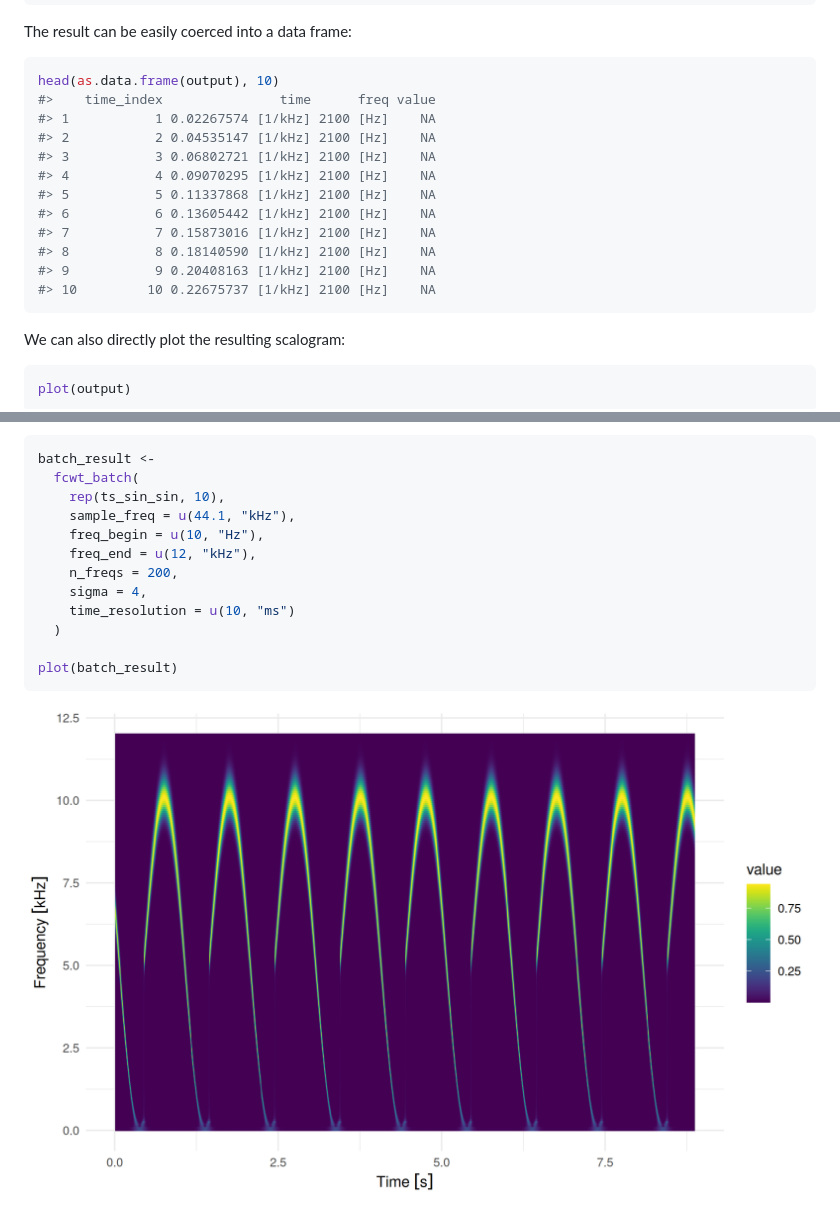
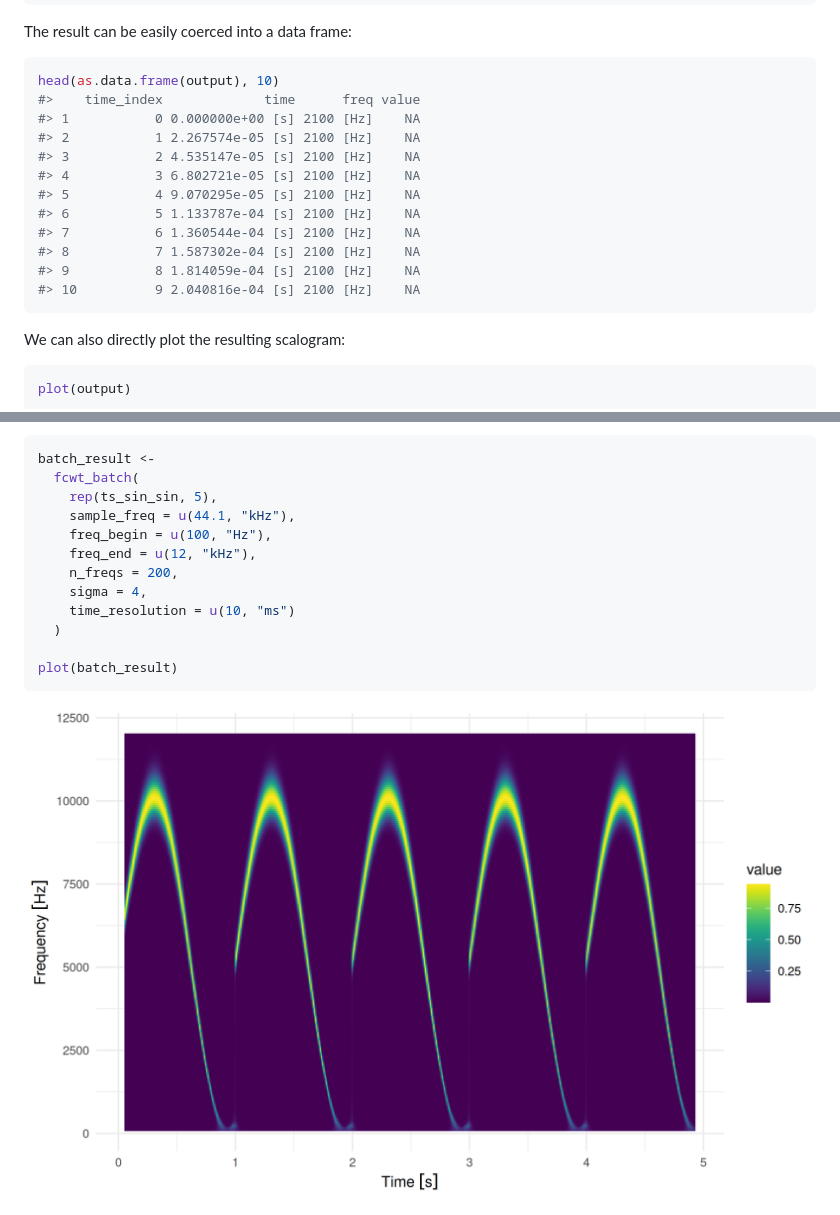
Before and after one commit to lschneiderbauer/fCWTr, a Markdown page: README.md, 2 parts joined by grey strips. GitHub-like rendering; pictures changed too: man/figures/README-example_long_df-1.png.

````diff
--- a/README.md
+++ b/README.md
@@ -100,17 +100,17 @@ The result can be easily coerced into a data frame:
 
 ``` r
 head(as.data.frame(output), 10)
-#>    time_index               time      freq value
-#> 1           1 0.02267574 [1/kHz] 2100 [Hz]    NA
-#> 2           2 0.04535147 [1/kHz] 2100 [Hz]    NA
-#> 3           3 0.06802721 [1/kHz] 2100 [Hz]    NA
-#> 4           4 0.09070295 [1/kHz] 2100 [Hz]    NA
-#> 5           5 0.11337868 [1/kHz] 2100 [Hz]    NA
-#> 6           6 0.13605442 [1/kHz] 2100 [Hz]    NA
-#> 7           7 0.15873016 [1/kHz] 2100 [Hz]    NA
-#> 8           8 0.18140590 [1/kHz] 2100 [Hz]    NA
-#> 9           9 0.20408163 [1/kHz] 2100 [Hz]    NA
-#> 10         10 0.22675737 [1/kHz] 2100 [Hz]    NA
+#>    time_index             time      freq value
+#> 1           0 0.000000e+00 [s] 2100 [Hz]    NA
+#> 2           1 2.267574e-05 [s] 2100 [Hz]    NA
+#> 3           2 4.535147e-05 [s] 2100 [Hz]    NA
+#> 4           3 6.802721e-05 [s] 2100 [Hz]    NA
+#> 5           4 9.070295e-05 [s] 2100 [Hz]    NA
+#> 6           5 1.133787e-04 [s] 2100 [Hz]    NA
+#> 7           6 1.360544e-04 [s] 2100 [Hz]    NA
+#> 8           7 1.587302e-04 [s] 2100 [Hz]    NA
+#> 9           8 1.814059e-04 [s] 2100 [Hz]    NA
+#> 10          9 2.040816e-04 [s] 2100 [Hz]    NA
 ```
 
 We can also directly plot the resulting scalogram:
@@ -130,9 +130,9 @@ used to determine a batch size automatically:
 ``` r
 batch_result <-
   fcwt_batch(
-    rep(ts_sin_sin, 10),
+    rep(ts_sin_sin, 5),
     sample_freq = u(44.1, "kHz"),
-    freq_begin = u(10, "Hz"),
+    freq_begin = u(100, "Hz"),
     freq_end = u(12, "kHz"),
     n_freqs = 200,
     sigma = 4,
````
Also changed, not shown: man/figures/README-example_plot-1.png, 1 other file.
